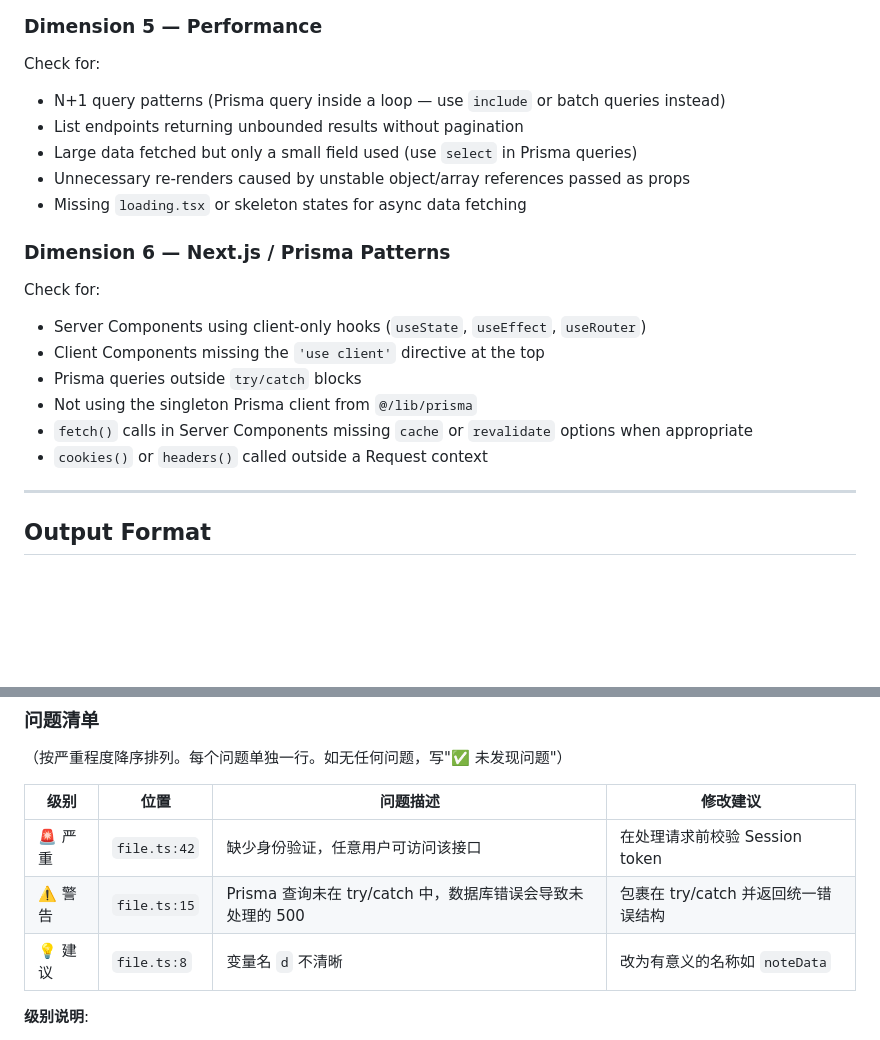
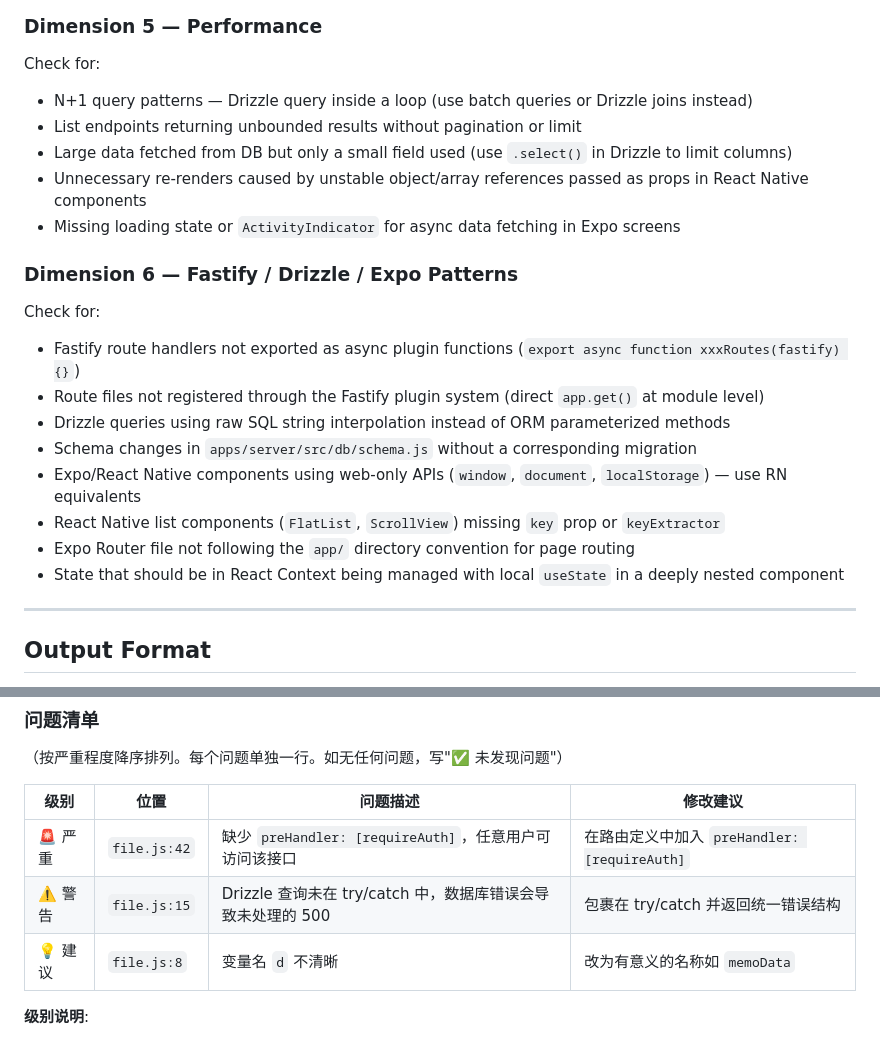
Before and after one commit to robinxin/AIFlomo, a Markdown page: .github/prompts/code-review.md, 2 parts joined by grey strips. Rendered like a GitHub page; blank space fills up the shorter version.

```diff
--- a/.github/prompts/code-review.md
+++ b/.github/prompts/code-review.md
@@ -80,18 +94,21 @@ Check for:
 Check for:
-- N+1 query patterns (Prisma query inside a loop — use `include` or batch queries instead)
-- List endpoints returning unbounded results without pagination
-- Large data fetched but only a small field used (use `select` in Prisma queries)
-- Unnecessary re-renders caused by unstable object/array references passed as props
-- Missing `loading.tsx` or skeleton states for async data fetching
+- N+1 query patterns — Drizzle query inside a loop (use batch queries or Drizzle joins instead)
+- List endpoints returning unbounded results without pagination or limit
+- Large data fetched from DB but only a small field used (use `.select()` in Drizzle to limit columns)
+- Unnecessary re-renders caused by unstable object/array references passed as props in React Native components
+- Missing loading state or `ActivityIndicator` for async data fetching in Expo screens
 
-### Dimension 6 — Next.js / Prisma Patterns
+### Dimension 6 — Fastify / Drizzle / Expo Patterns
+
 Check for:
-- Server Components using client-only hooks (`useState`, `useEffect`, `useRouter`)
-- Client Components missing the `'use client'` directive at the top
-- Prisma queries outside `try/catch` blocks
-- Not using the singleton Prisma client from `@/lib/prisma`
-- `fetch()` calls in Server Components missing `cache` or `revalidate` options when appropriate
-- `cookies()` or `headers()` called outside a Request context
+- Fastify route handlers not exported as async plugin functions (`export async function xxxRoutes(fastify) {}`)
+- Route files not registered through the Fastify plugin system (direct `app.get()` at module level)
+- Drizzle queries using raw SQL string interpolation instead of ORM parameterized methods
+- Schema changes in `apps/server/src/db/schema.js` without a corresponding migration
+- Expo/React Native components using web-only APIs (`window`, `document`, `localStorage`) — use RN equivalents
+- React Native list components (`FlatList`, `ScrollView`) missing `key` prop or `keyExtractor`
+- Expo Router file not following the `app/` directory convention for page routing
+- State that should be in React Context being managed with local `useState` in a deeply nested component
 
 ---
 
@@ -117,9 +134,9 @@ Respond entirely in **Chinese**. Use exactly this structure — do not add extra
 
 | 级别 | 位置 | 问题描述 | 修改建议 |
 |------|------|---------|---------|
-| 🚨 严重 | `file.ts:42` | 缺少身份验证，任意用户可访问该接口 | 在处理请求前校验 Session token |
-| ⚠️ 警告 | `file.ts:15` | Prisma 查询未在 try/catch 中，数据库错误会导致未处理的 500 | 包裹在 try/catch 并返回统一错误结构 |
-| 💡 建议 | `file.ts:8`  | 变量名 `d` 不清晰 | 改为有意义的名称如 `noteData` |
+| 🚨 严重 | `file.js:42` | 缺少 `preHandler: [requireAuth]`，任意用户可访问该接口 | 在路由定义中加入 `preHandler: [requireAuth]` |
+| ⚠️ 警告 | `file.js:15` | Drizzle 查询未在 try/catch 中，数据库错误会导致未处理的 500 | 包裹在 try/catch 并返回统一错误结构 |
+| 💡 建议 | `file.js:8`  | 变量名 `d` 不清晰 | 改为有意义的名称如 `memoData` |
 
 **级别说明**:
 - 🚨 **严重** — 安全漏洞、数据正确性错误、违反 CONSTITUTION 强制规定。**必须修复才能合并**
```
Also changed, not shown: other parts of .github/prompts/code-review.md (+34 -20 lines), .github/prompts/sdd-codegen.md (+32 -42 lines).
